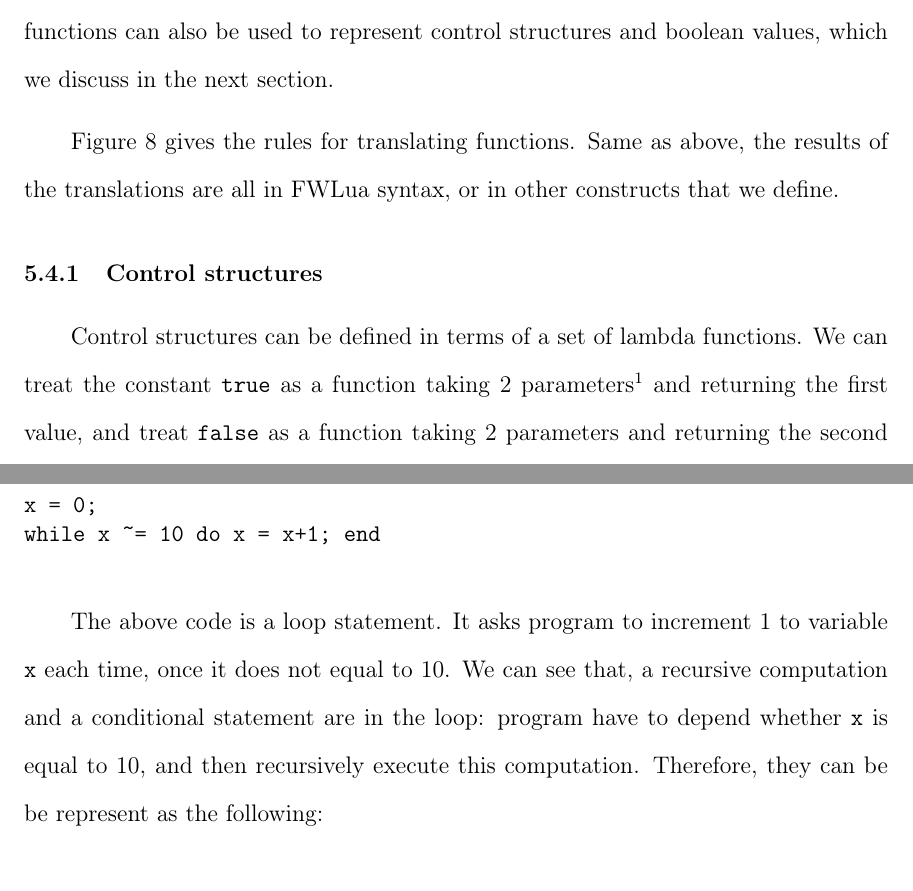
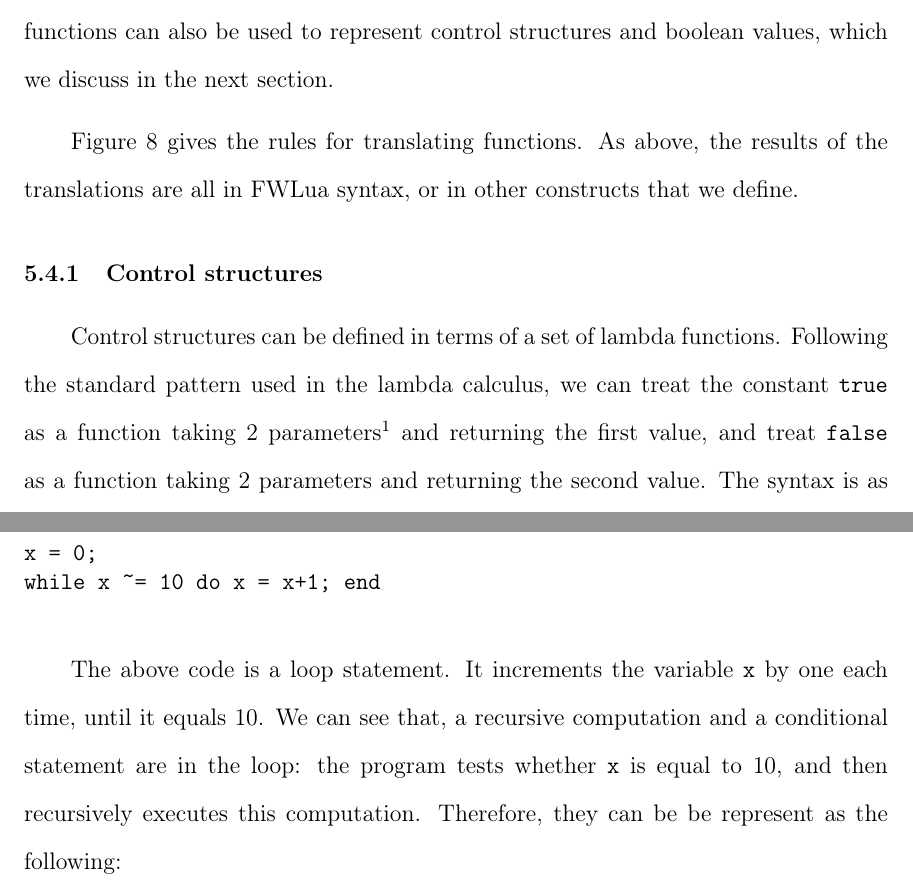
Before and after one commit to HanshuLin/LuaPaper, a LaTeX thesis (thesis.tex, which reads chap5.tex): two parts of pages 47 and 48 of 59, joined at a grey line, cut so that both start at the same text. Compiled offline with pdfLaTeX; a missing bibliography style is replaced by a similar one.

Commit message:
Adding updates to chapter 5

```diff
--- a/chap5.tex
+++ b/chap5.tex
@@ -173,11 +174,12 @@ we translate every function in Lua to a table with fields for basic information
 
 Lambda function applications can be used to represent a sequence of  statements. We therefore translate sequences of statements into functions in FWLua. Lambda functions can also be used to represent control structures and boolean values, which we discuss in the next section.
 
-Figure~\ref{fig:desLuaFunc} gives the rules for translating functions. Same as above, the results of the translations are all in FWLua syntax, or in other constructs that we define.
+Figure~\ref{fig:desLuaFunc} gives the rules for translating functions. As above, the results of the translations are all in FWLua syntax, or in other constructs that we define.
 
 \subsection{Control structures}
 Control structures can be defined in terms of a set of lambda functions.
-We can treat the constant {\tt true} as a function taking 2 parameters\footnote{
+Following the standard pattern used in the lambda calculus,
+we can treat the constant {\tt true} as a function taking 2 parameters\footnote{
   More strictly speaking, {\tt true} is a function that takes one parameter
   and returns another function that takes one parameter and returns
   the argument passed to the outer function.
@@ -207,7 +209,7 @@ x = 0;
 while x ~= 10 do x = x+1; end
 \end{verbatim}
 
-The above code is a loop statement. It asks program to increment 1 to variable {\tt x} each time, once it does not equal to 10. We can see that, a recursive computation and a conditional statement are in the loop: program have to depend whether {\tt x} is equal to 10, and then recursively execute this computation. Therefore, they can be be represent as the following:
+The above code is a loop statement. It increments the variable {\tt x} by one each time, until it equals 10. We can see that, a recursive computation and a conditional statement are in the loop: the program tests whether {\tt x} is equal to 10, and then recursively executes this computation. Therefore, they can be be represent as the following:
 
 \begin{verbatim}
 function while()
```
Also changed, not shown: chap5.tex (11 more changed lines).
